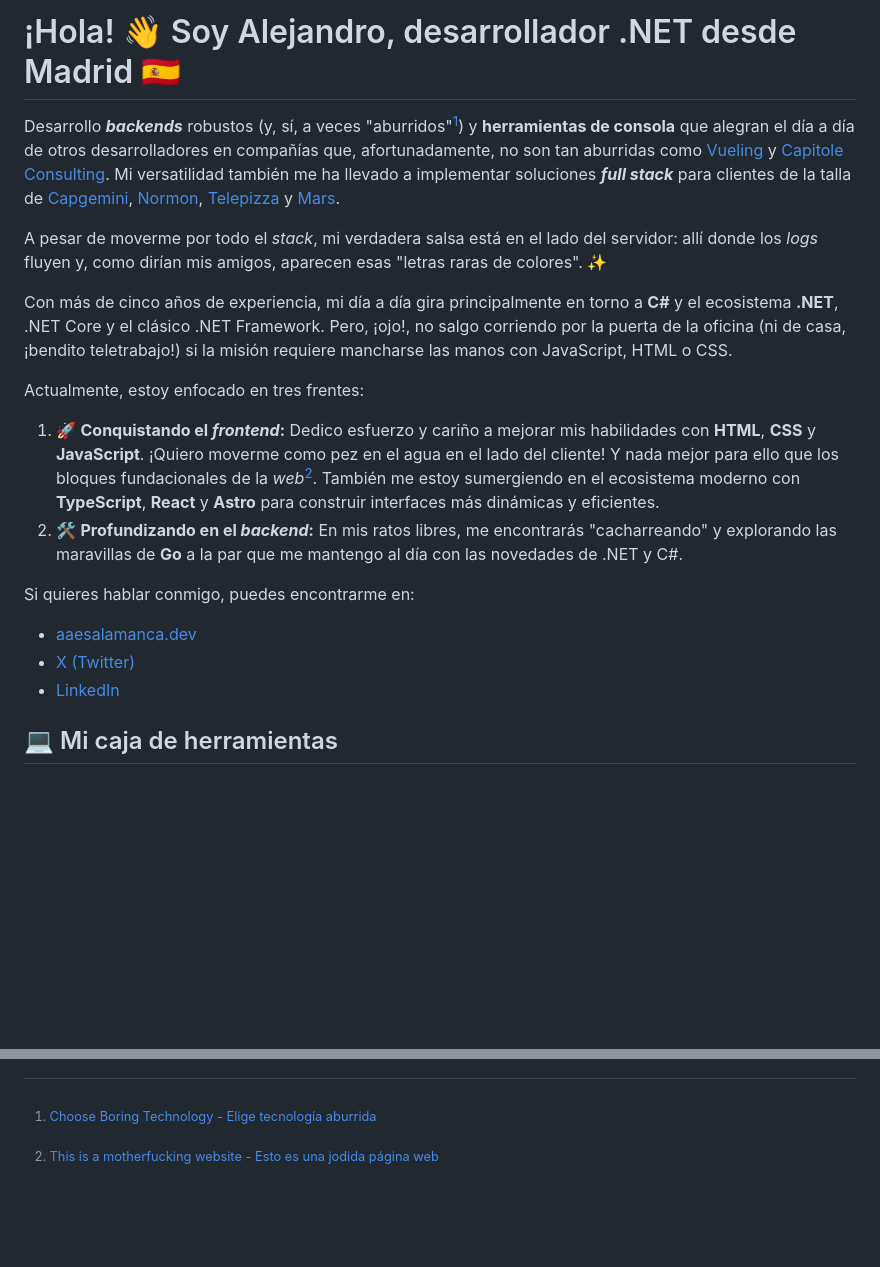
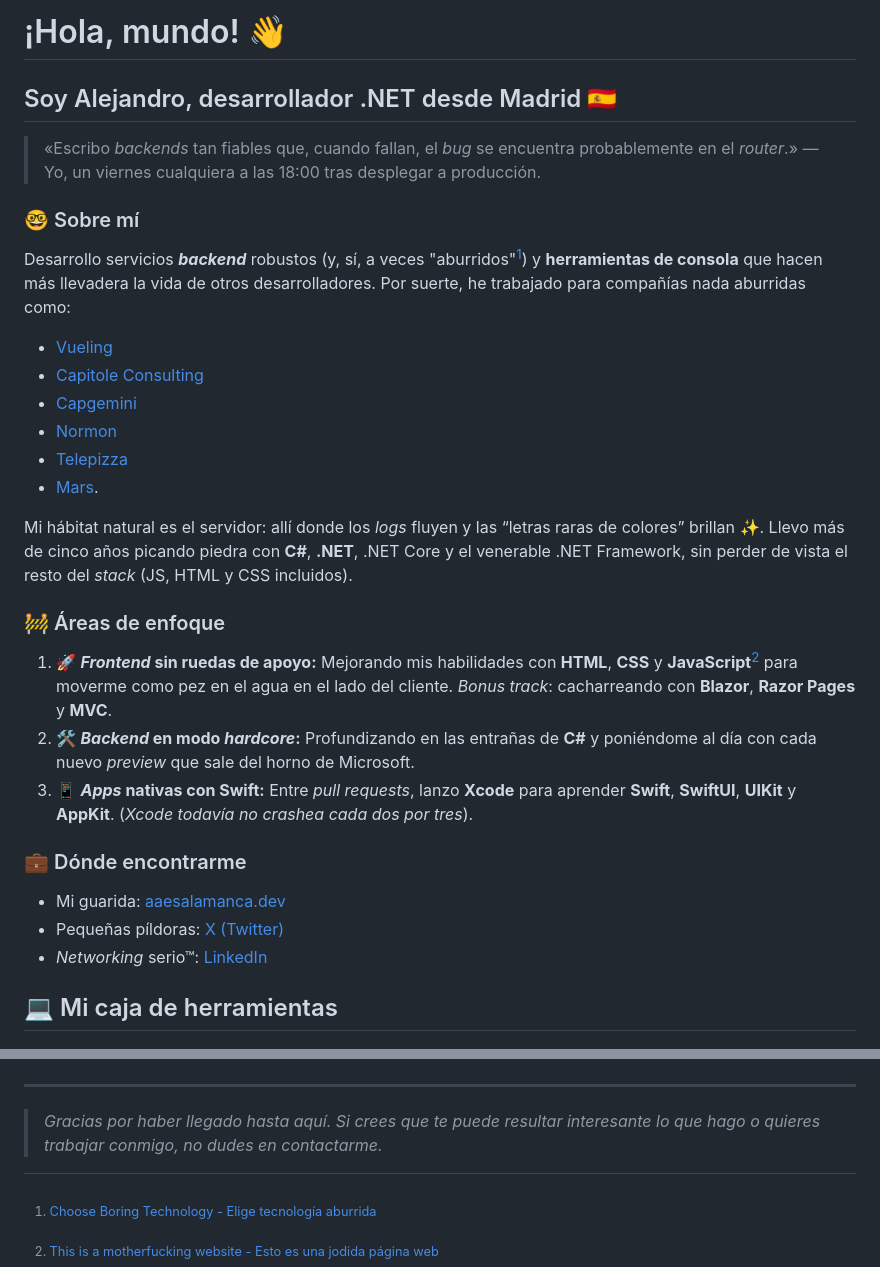
Before and after one commit to aaesalamanca/aaesalamanca, a Markdown page: README.md, 2 parts joined by grey strips. Drawn GitHub-style; blank space fills up the shorter version.

Commit message:
feat: Add Swift and rewrite for brevity (#14)

```diff
--- a/README.md
+++ b/README.md
@@ -1,21 +1,33 @@
-# ¡Hola! 👋 Soy Alejandro, desarrollador .NET desde Madrid 🇪🇸
+# ¡Hola, mundo! 👋
 
-Desarrollo _**backends**_ robustos (y, sí, a veces "aburridos"[^1]) y **herramientas de consola** que alegran el día a día de otros desarrolladores en compañías que, afortunadamente, no son tan aburridas como [Vueling](https://www.vueling.com) y [Capitole Consulting](https://capitole-consulting.com). Mi versatilidad también me ha llevado a implementar soluciones _**full stack**_ para clientes de la talla de [Capgemini](https://www.capgemini.com), [Normon](https://www.normon.com), [Telepizza](https://www.telepizza.es) y [Mars](https://www.mars.com).
+## Soy Alejandro, desarrollador .NET desde Madrid 🇪🇸
 
-A pesar de moverme por todo el _stack_, mi verdadera salsa está en el lado del servidor: allí donde los _logs_ fluyen y, como dirían mis amigos, aparecen esas "letras raras de colores". ✨
+> «Escribo _backends_ tan fiables que, cuando fallan, el _bug_ se encuentra probablemente en el _router_.» —Yo, un viernes cualquiera a las 18:00 tras desplegar a producción.
 
-Con más de cinco años de experiencia, mi día a día gira principalmente en torno a **C#** y el ecosistema **.NET**, .NET Core y el clásico .NET Framework. Pero, ¡ojo!, no salgo corriendo por la puerta de la oficina (ni de casa, ¡bendito teletrabajo!) si la misión requiere mancharse las manos con JavaScript, HTML o CSS.
+### 🤓 Sobre mí
 
-Actualmente, estoy enfocado en tres frentes:
+Desarrollo servicios _**backend**_ robustos (y, sí, a veces "aburridos"[^1]) y **herramientas de consola** que hacen más llevadera la vida de otros desarrolladores. Por suerte, he trabajado para compañías nada aburridas como:
 
-1. 🚀 **Conquistando el _frontend_:** Dedico esfuerzo y cariño a mejorar mis habilidades con **HTML**, **CSS** y **JavaScript**. ¡Quiero moverme como pez en el agua en el lado del cliente! Y nada mejor para ello que los bloques fundacionales de la _web_[^2]. También me estoy sumergiendo en el ecosistema moderno con **TypeScript**, **React** y **Astro** para construir interfaces más dinámicas y eficientes.
-2. 🛠️ **Profundizando en el _backend_:** En mis ratos libres, me encontrarás "cacharreando" y explorando las maravillas de **Go** a la par que me mantengo al día con las novedades de .NET y C#.
+- [Vueling](https://www.vueling.com)
+- [Capitole Consulting](https://capitole-consulting.com)
+- [Capgemini](https://www.capgemini.com)
+- [Normon](https://www.normon.com)
+- [Telepizza](https://www.telepizza.es)
+- [Mars](https://www.mars.com).
 
-Si quieres hablar conmigo, puedes encontrarme en:
+Mi hábitat natural es el servidor: allí donde los _logs_ fluyen y las “letras raras de colores” brillan ✨. Llevo más de cinco años picando piedra con **C#**, **.NET**, .NET Core y el venerable .NET Framework, sin perder de vista el resto del _stack_ (JS, HTML y CSS incluidos).
 
-- [aaesalamanca.dev](https://aaesalamanca.dev)
-- [X (Twitter)](https://x.com/aaesalamanca)
-- [LinkedIn](https://www.linkedin.com/in/aaesalamanca/)
+### 🚧 Áreas de enfoque
+
+1. 🚀 **_Frontend_ sin ruedas de apoyo:** Mejorando mis habilidades con **HTML**, **CSS** y **JavaScript**[^2] para moverme como pez en el agua en el lado del cliente. _Bonus track_: cacharreando con **Blazor**, **Razor Pages** y **MVC**.
+2. 🛠️ **_Backend_ en modo _hardcore_:** Profundizando en las entrañas de **C#** y poniéndome al día con cada nuevo _preview_ que sale del horno de Microsoft.
+3. 📱 **_Apps_ nativas con Swift:** Entre _pull requests_, lanzo **Xcode** para aprender **Swift**, **SwiftUI**, **UIKit** y **AppKit**. (_Xcode todavía no crashea cada dos por tres_).
+
+### 💼 Dónde encontrarme
+
+- Mi guarida: [aaesalamanca.dev](https://aaesalamanca.dev)
+- Pequeñas píldoras: [X (Twitter)](https://x.com/aaesalamanca)
+- _Networking_ serio™: [LinkedIn](https://www.linkedin.com/in/aaesalamanca/)
 
 ## 💻 Mi caja de herramientas
 
@@ -37,5 +46,9 @@ Si quieres hablar conmigo, puedes encontrarme en:
 ![Redis Badge](https://img.shields.io/badge/Redis-%23FF4438?logo=redis&logoColor=white)
 ![Docker Badge](https://img.shields.io/badge/Docker-%232496ED?logo=docker&logoColor=white)
 
+---
+
+> _Gracias por haber llegado hasta aquí. Si crees que te puede resultar interesante lo que hago o quieres trabajar conmigo, no dudes en contactarme._
+
 [^1]: [Choose Boring Technology - Elige tecnología aburrida](https://mcfunley.com/choose-boring-technology)
 [^2]: [This is a motherfucking website - Esto es una jodida página web](https://motherfuckingwebsite.com)
```
Also changed, not shown: other parts of README.md (+1 -4 lines).
